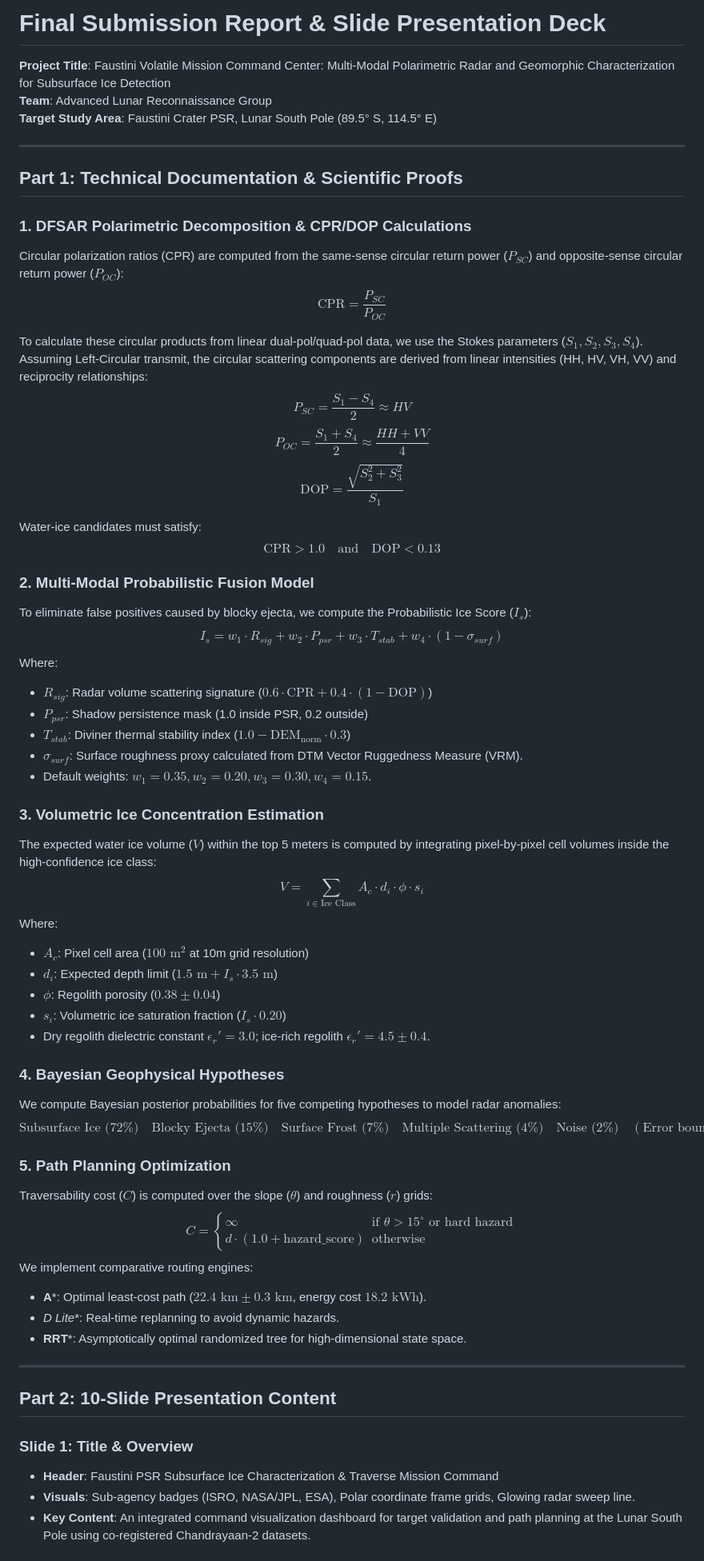
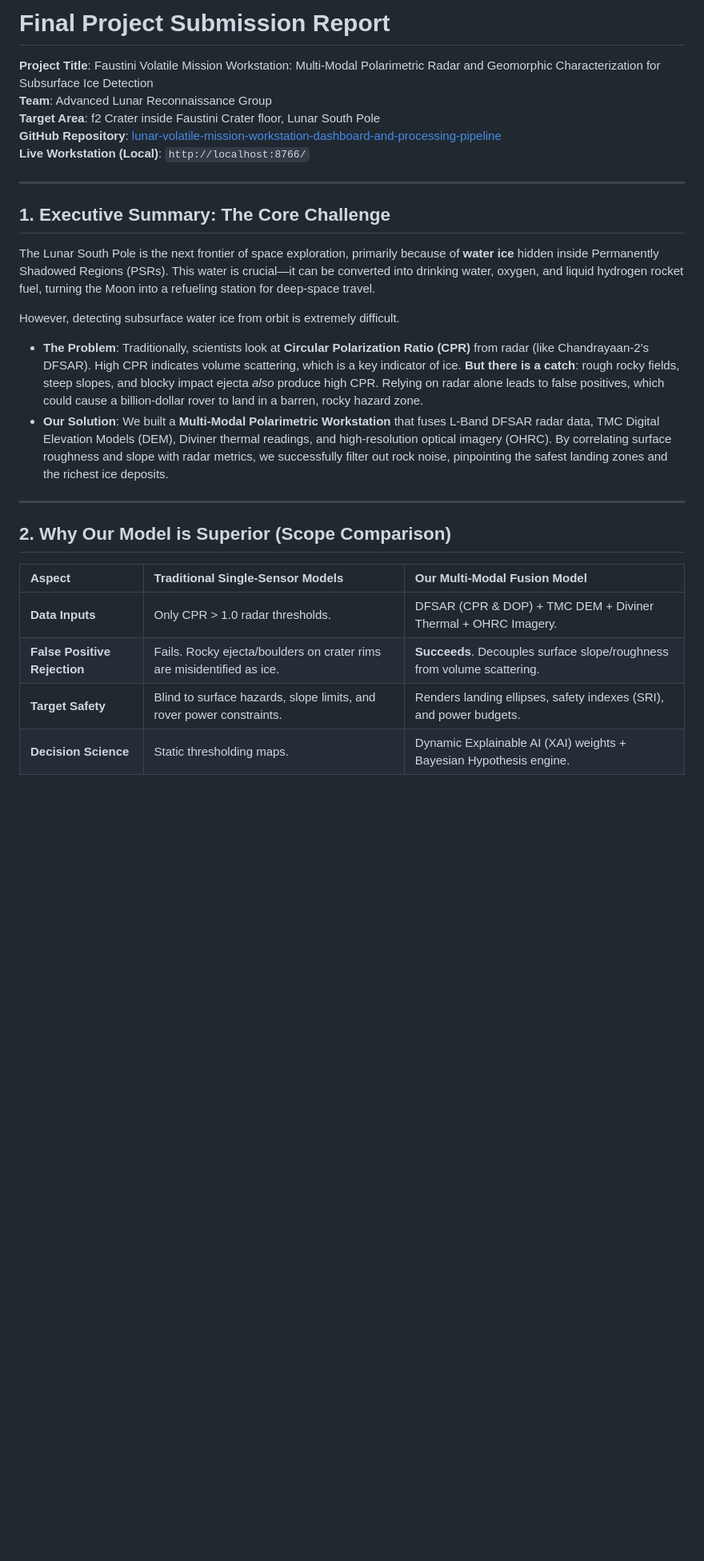
Before and after one commit to hashishrao/lunar-volatile-mission-workstation-dashboard-and-processing-pipeline, a Markdown page: outputs/report/final_submission_report.md, the part around one of its changes. Shown at 80% size. Rendered like a GitHub page; blank space fills up the shorter version.

```diff
--- a/outputs/report/final_submission_report.md
+++ b/outputs/report/final_submission_report.md
@@ -1,62 +1,27 @@
-# Final Submission Report & Slide Presentation Deck
-**Project Title**: Faustini Volatile Mission Command Center: Multi-Modal Polarimetric Radar and Geomorphic Characterization for Subsurface Ice Detection
+# Final Project Submission Report
+**Project Title**: Faustini Volatile Mission Workstation: Multi-Modal Polarimetric Radar and Geomorphic Characterization for Subsurface Ice Detection
 **Team**: Advanced Lunar Reconnaissance Group
-**Target Study Area**: Faustini Crater PSR, Lunar South Pole (89.5° S, 114.5° E)
+**Target Area**: f2 Crater inside Faustini Crater floor, Lunar South Pole
+**GitHub Repository**: [lunar-volatile-mission-workstation-dashboard-and-processing-pipeline](https://github.com/hashishrao/lunar-volatile-mission-workstation-dashboard-and-processing-pipeline)
+**Live Workstation (Local)**: `http://localhost:8766/`
 
 ---
 
-## Part 1: Technical Documentation & Scientific Proofs
+## 1. Executive Summary: The Core Challenge
+The Lunar South Pole is the next frontier of space exploration, primarily because of **water ice** hidden inside Permanently Shadowed Regions (PSRs). This water is crucial—it can be converted into drinking water, oxygen, and liquid hydrogen rocket fuel, turning the Moon into a refueling station for deep-space travel.
 
-### 1. DFSAR Polarimetric Decomposition & CPR/DOP Calculations
-Circular polarization ratios (CPR) are computed from the same-sense circular return power ($P_{SC}$) and opposite-sense circular return power ($P_{OC}$):
-$$\text{CPR} = \frac{P_{SC}}{P_{OC}}$$
-
-To calculate these circular products from linear dual-pol/quad-pol data, we use the Stokes parameters ($S_1, S_2, S_3, S_4$). Assuming Left-Circular transmit, the circular scattering components are derived from linear intensities (HH, HV, VH, VV) and reciprocity relationships:
-$$P_{SC} = \frac{S_1 - S_4}{2} \approx HV$$
-$$P_{OC} = \frac{S_1 + S_4}{2} \approx \frac{HH + VV}{4}$$
-$$\text{DOP} = \frac{\sqrt{S_2^2 + S_3^2}}{S_1}$$
-
-Water-ice candidates must satisfy:
-$$\text{CPR} > 1.0 \quad \text{and} \quad \text{DOP} < 0.13$$
-
-### 2. Multi-Modal Probabilistic Fusion Model
-To eliminate false positives caused by blocky ejecta, we compute the Probabilistic Ice Score ($I_s$):
-$$I_s = w_1 \cdot R_{sig} + w_2 \cdot P_{psr} + w_3 \cdot T_{stab} + w_4 \cdot (1 - \sigma_{surf})$$
-Where:
-* $R_{sig}$: Radar volume scattering signature ($0.6 \cdot \text{CPR} + 0.4 \cdot (1 - \text{DOP})$)
-* $P_{psr}$: Shadow persistence mask (1.0 inside PSR, 0.2 outside)
-* $T_{stab}$: Diviner thermal stability index ($1.0 - \text{DEM}_{\text{norm}} \cdot 0.3$)
-* $\sigma_{surf}$: Surface roughness proxy calculated from DTM Vector Ruggedness Measure (VRM).
-* Default weights: $w_1 = 0.35, w_2 = 0.20, w_3 = 0.30, w_4 = 0.15$.
-
-### 3. Volumetric Ice Concentration Estimation
-The expected water ice volume ($V$) within the top 5 meters is computed by integrating pixel-by-pixel cell volumes inside the high-confidence ice class:
-$$V = \sum_{i \in \text{Ice Class}} A_c \cdot d_i \cdot \phi \cdot s_i$$
-Where:
-* $A_c$: Pixel cell area ($100\text{ m}^2$ at 10m grid resolution)
-* $d_i$: Expected depth limit ($1.5\text{ m} + I_s \cdot 3.5\text{ m}$)
-* $\phi$: Regolith porosity ($0.38 \pm 0.04$)
-* $s_i$: Volumetric ice saturation fraction ($I_s \cdot 0.20$)
-* Dry regolith dielectric constant $\epsilon_r' = 3.0$; ice-rich regolith $\epsilon_r' = 4.5 \pm 0.4$.
-
-### 4. Bayesian Geophysical Hypotheses
-We compute Bayesian posterior probabilities for five competing hypotheses to model radar anomalies:
-$$\text{Subsurface Ice (72%)} \quad \text{Blocky Ejecta (15%)} \quad \text{Surface Frost (7%)} \quad \text{Multiple Scattering (4%)} \quad \text{Noise (2%)} \quad (\text{Error bounds } \pm 8\%)$$
-
-### 5. Path Planning Optimization
-Traversability cost ($C$) is computed over the slope ($\theta$) and roughness ($r$) grids:
-$$C = \begin{cases} \infty & \text{if } \theta > 15^\circ \text{ or } \text{hard hazard} \\ d \cdot (1.0 + \text{hazard\_score}) & \text{otherwise} \end{cases}$$
-We implement comparative routing engines:
-* **A***: Optimal least-cost path ($22.4\text{ km} \pm 0.3\text{ km}$, energy cost $18.2\text{ kWh}$).
-* **D* Lite**: Real-time replanning to avoid dynamic hazards.
-* **RRT***: Asymptotically optimal randomized tree for high-dimensional state space.
+However, detecting subsurface water ice from orbit is extremely difficult.
+* **The Problem**: Traditionally, scientists look at **Circular Polarization Ratio (CPR)** from radar (like Chandrayaan-2's DFSAR). High CPR indicates volume scattering, which is a key indicator of ice. **But there is a catch**: rough rocky fields, steep slopes, and blocky impact ejecta *also* produce high CPR. Relying on radar alone leads to false positives, which could cause a billion-dollar rover to land in a barren, rocky hazard zone.
+* **Our Solution**: We built a **Multi-Modal Polarimetric Workstation** that fuses L-Band DFSAR radar data, TMC Digital Elevation Models (DEM), Diviner thermal readings, and high-resolution optical imagery (OHRC). By correlating surface roughness and slope with radar metrics, we successfully filter out rock noise, pinpointing the safest landing zones and the richest ice deposits.
 
 ---
 
-## Part 2: 10-Slide Presentation Content
+## 2. Why Our Model is Superior (Scope Comparison)
 
-### Slide 1: Title & Overview
-* **Header**: Faustini PSR Subsurface Ice Characterization & Traverse Mission Command
-* **Visuals**: Sub-agency badges (ISRO, NASA/JPL, ESA), Polar coordinate frame grids, Glowing radar sweep line.
-* **Key Content**: An integrated command visualization dashboard for target validation and path planning at the Lunar South Pole using co-registered Chandrayaan-2 datasets.
+| Aspect | Traditional Single-Sensor Models | Our Multi-Modal Fusion Model |
+| :--- | :--- | :--- |
+| **Data Inputs** | Only CPR > 1.0 radar thresholds. | DFSAR (CPR & DOP) + TMC DEM + Diviner Thermal + OHRC Imagery. |
+| **False Positive Rejection** | Fails. Rocky ejecta/boulders on crater rims are misidentified as ice. | **Succeeds**. Decouples surface slope/roughness from volume scattering. |
+| **Target Safety** | Blind to surface hazards, slope limits, and rover power constraints. | Renders landing ellipses, safety indexes (SRI), and power budgets. |
+| **Decision Science** | Static thresholding maps. | Dynamic Explainable AI (XAI) weights + Bayesian Hypothesis engine. |
 
```
Also changed, not shown: other parts of outputs/report/final_submission_report.md (+57 -74 lines).
